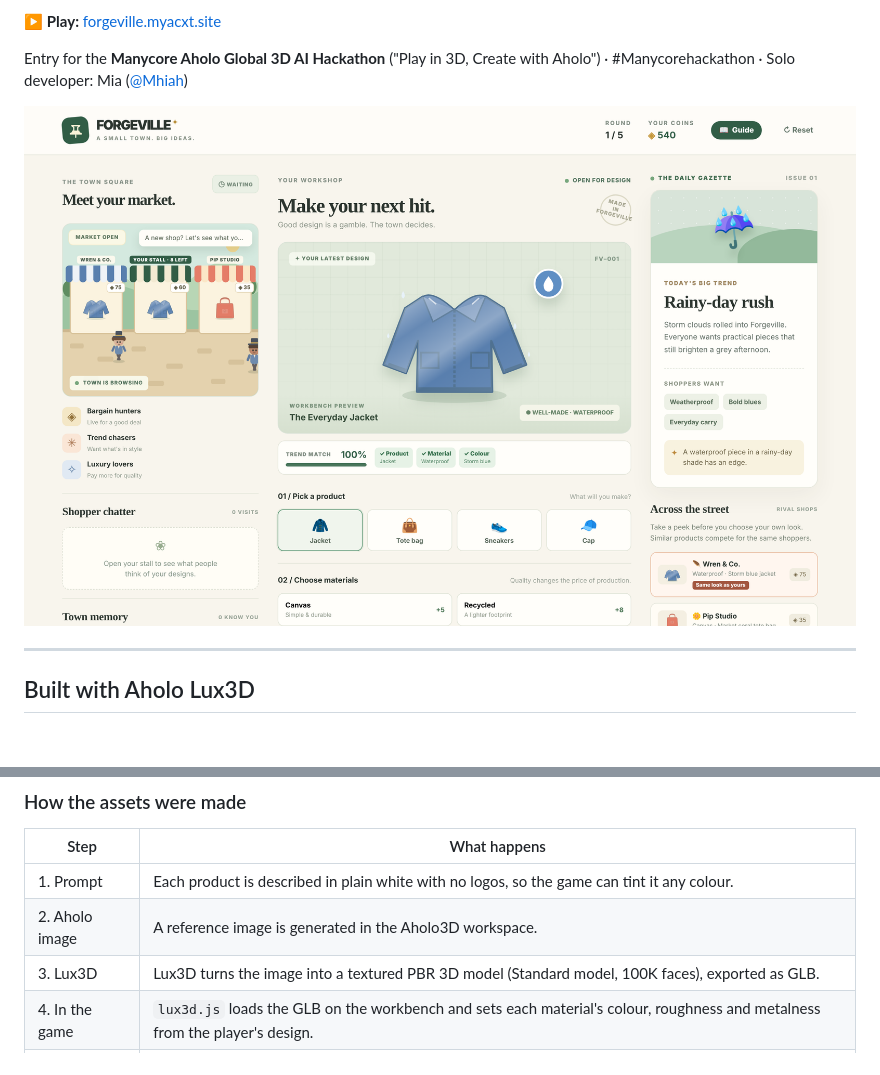
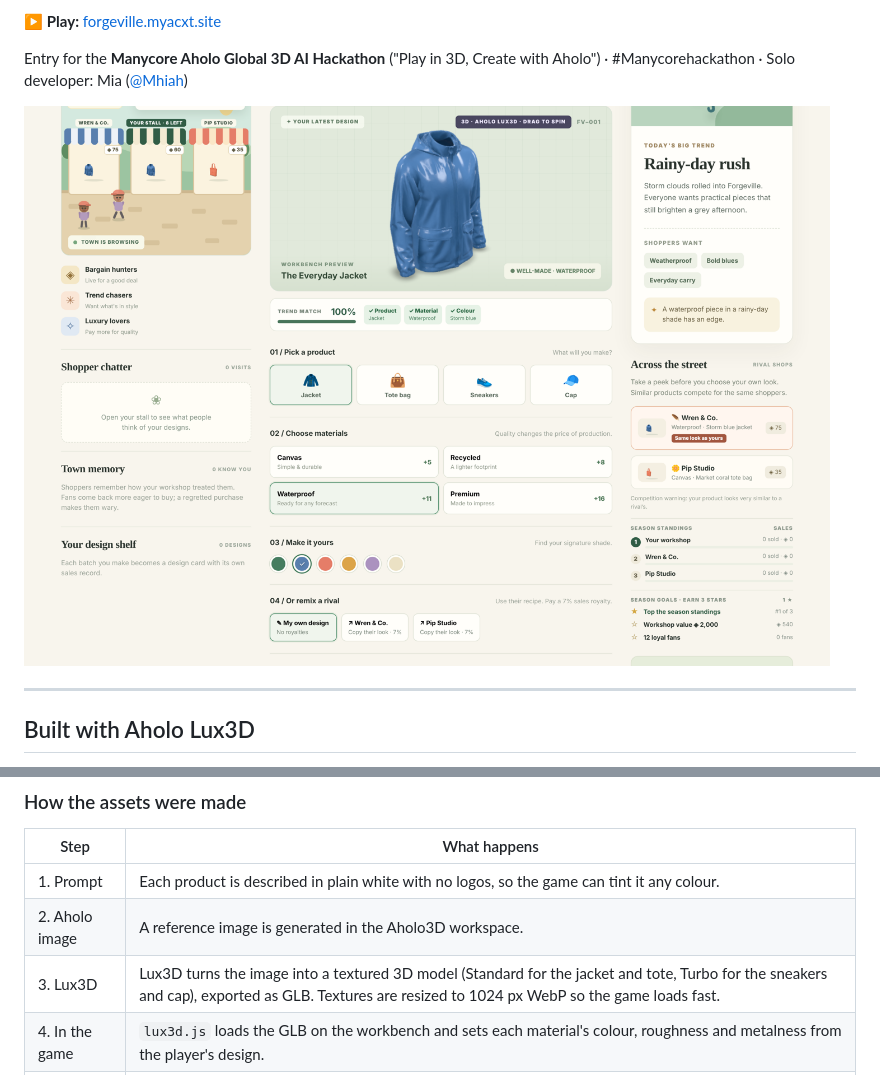
Before and after one commit to Mhiah/Forgeville, a Markdown page: README.md, 2 parts joined by grey strips. Rendered like a GitHub page; pictures changed too: docs/screenshots/desktop-3d.png (added); blank space fills up the shorter version.

Commit message:
Add Aholo Lux3D sneakers and cap models, face the cap toward the player, refresh README screenshots

```diff
--- a/README.md
+++ b/README.md
@@ -8,7 +8,7 @@ Forgeville is a browser strategy game about running a small workshop in a living
 
 Entry for the **Manycore Aholo Global 3D AI Hackathon** ("Play in 3D, Create with Aholo") · #Manycorehackathon · Solo developer: Mia ([@Mhiah](https://github.com/Mhiah))
 
-![Forgeville on desktop](docs/screenshots/desktop.png)
+![Forgeville 3D on desktop: the Lux3D jacket on the workbench and in the market stalls](docs/screenshots/desktop-3d.png)
 
 ---
 
@@ -27,7 +27,7 @@ The whole game is about the thing you make: its shape, its colour and its materi
 |---|---|
 | 1. Prompt | Each product is described in plain white with no logos, so the game can tint it any colour. |
 | 2. Aholo image | A reference image is generated in the Aholo3D workspace. |
-| 3. Lux3D | Lux3D turns the image into a textured PBR 3D model (Standard model, 100K faces), exported as GLB. |
+| 3. Lux3D | Lux3D turns the image into a textured 3D model (Standard for the jacket and tote, Turbo for the sneakers and cap), exported as GLB. Textures are resized to 1024 px WebP so the game loads fast. |
 | 4. In the game | `lux3d.js` loads the GLB on the workbench and sets each material's colour, roughness and metalness from the player's design. |
 | 5. The market | A hidden viewer renders every product in every colour; those images become the stall and rival art. |
 
```
Also changed, not shown: docs/screenshots/market-3d.png (added), 4 other files.
